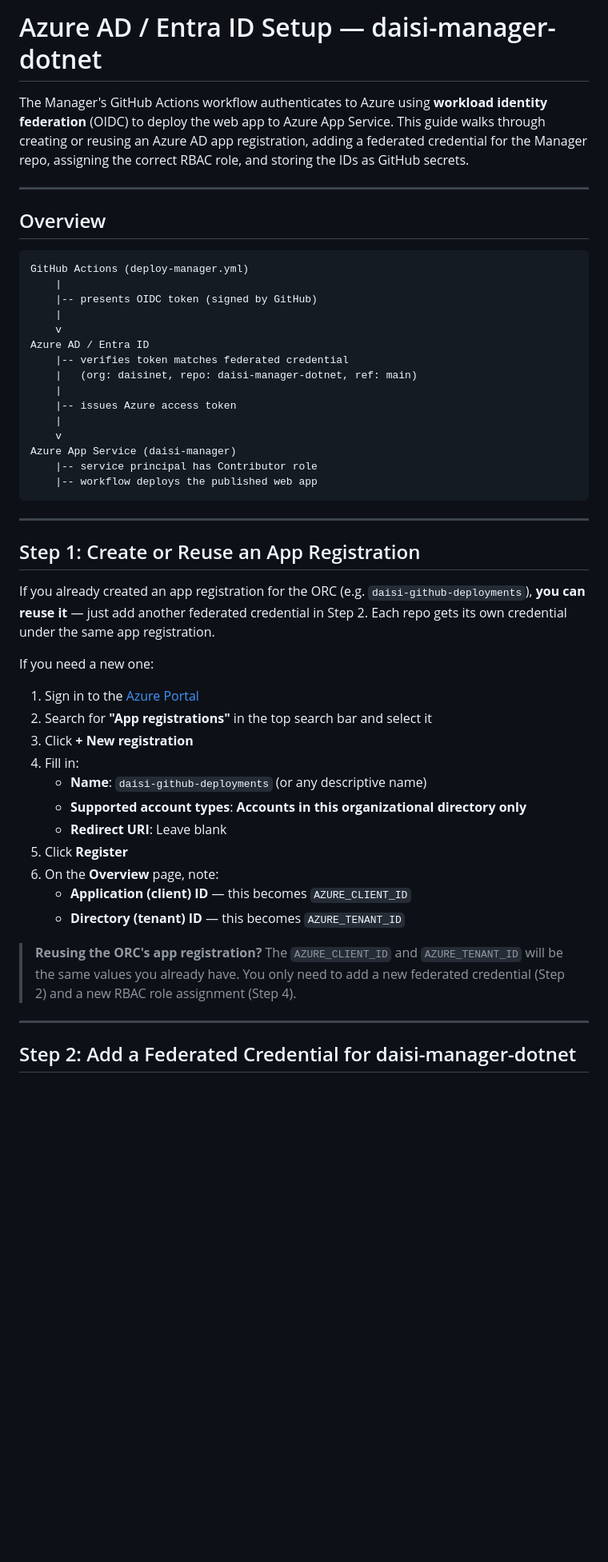
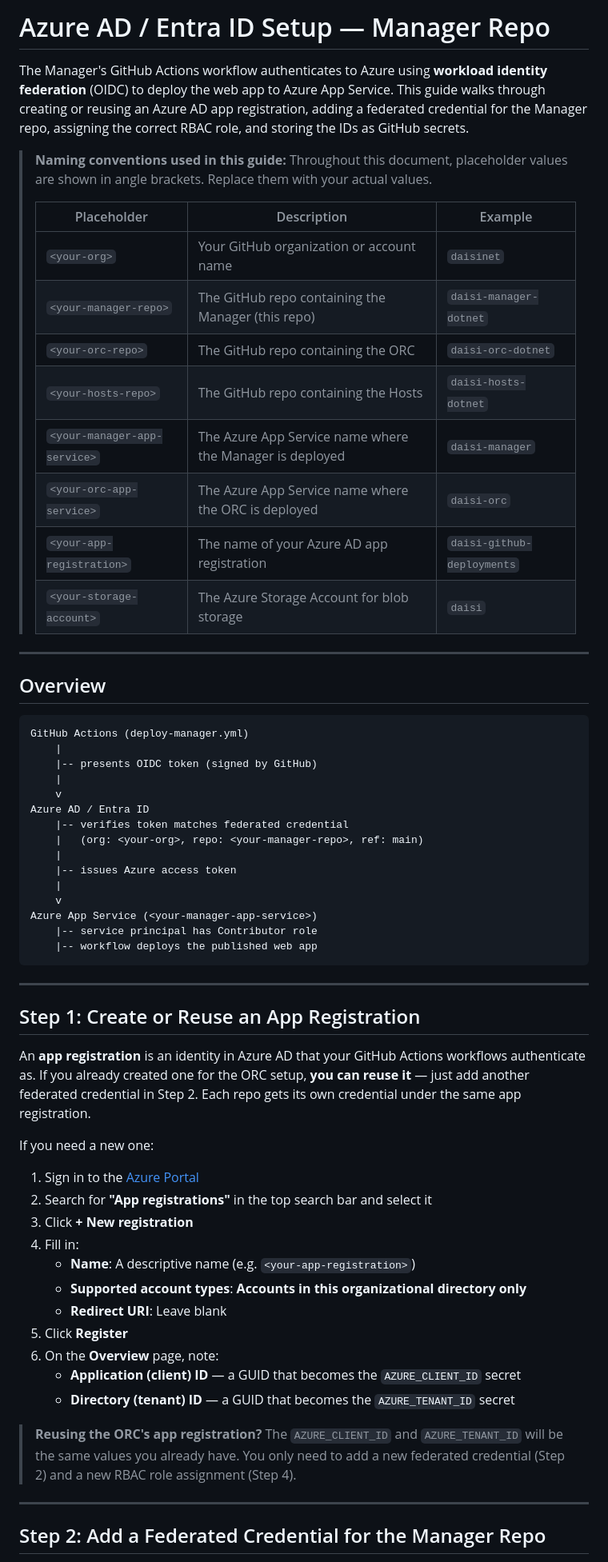
Before and after one commit to daisinet/daisi-manager-dotnet, a Markdown page: AzureADSetup.md, the part around one of its changes. Shown at 80% size. Rendered like a GitHub page; blank space fills up the shorter version.

````diff
--- a/AzureADSetup.md
+++ b/AzureADSetup.md
@@ -1,6 +1,20 @@
-# Azure AD / Entra ID Setup — daisi-manager-dotnet
+# Azure AD / Entra ID Setup — Manager Repo
 
 The Manager's GitHub Actions workflow authenticates to Azure using **workload identity federation** (OIDC) to deploy the web app to Azure App Service. This guide walks through creating or reusing an Azure AD app registration, adding a federated credential for the Manager repo, assigning the correct RBAC role, and storing the IDs as GitHub secrets.
+
+> **Naming conventions used in this guide:**
+> Throughout this document, placeholder values are shown in angle brackets. Replace them with your actual values.
+>
+> | Placeholder | Description | Example |
+> |---|---|---|
+> | `<your-org>` | Your GitHub organization or account name | `daisinet` |
+> | `<your-manager-repo>` | The GitHub repo containing the Manager (this repo) | `daisi-manager-dotnet` |
+> | `<your-orc-repo>` | The GitHub repo containing the ORC | `daisi-orc-dotnet` |
+> | `<your-hosts-repo>` | The GitHub repo containing the Hosts | `daisi-hosts-dotnet` |
+> | `<your-manager-app-service>` | The Azure App Service name where the Manager is deployed | `daisi-manager` |
+> | `<your-orc-app-service>` | The Azure App Service name where the ORC is deployed | `daisi-orc` |
+> | `<your-app-registration>` | The name of your Azure AD app registration | `daisi-github-deployments` |
+> | `<your-storage-account>` | The Azure Storage Account for blob storage | `daisi` |
 
 ---
 
@@ -14,12 +28,12 @@ GitHub Actions (deploy-manager.yml)
     v
 Azure AD / Entra ID
     |-- verifies token matches federated credential
-    |   (org: daisinet, repo: daisi-manager-dotnet, ref: main)
+    |   (org: <your-org>, repo: <your-manager-repo>, ref: main)
     |
     |-- issues Azure access token
     |
     v
-Azure App Service (daisi-manager)
+Azure App Service (<your-manager-app-service>)
     |-- service principal has Contributor role
     |-- workflow deploys the published web app
 ```
@@ -28,7 +42,7 @@ Azure App Service (daisi-manager)
 
 ## Step 1: Create or Reuse an App Registration
 
-If you already created an app registration for the ORC (e.g. `daisi-github-deployments`), **you can reuse it** — just add another federated credential in Step 2. Each repo gets its own credential under the same app registration.
+An **app registration** is an identity in Azure AD that your GitHub Actions workflows authenticate as. If you already created one for the ORC setup, **you can reuse it** — just add another federated credential in Step 2. Each repo gets its own credential under the same app registration.
 
 If you need a new one:
 
@@ -36,17 +50,17 @@ If you need a new one:
 2. Search for **"App registrations"** in the top search bar and select it
 3. Click **+ New registration**
 4. Fill in:
-   - **Name**: `daisi-github-deployments` (or any descriptive name)
+   - **Name**: A descriptive name (e.g. `<your-app-registration>`)
    - **Supported account types**: **Accounts in this organizational directory only**
    - **Redirect URI**: Leave blank
 5. Click **Register**
 6. On the **Overview** page, note:
-   - **Application (client) ID** — this becomes `AZURE_CLIENT_ID`
-   - **Directory (tenant) ID** — this becomes `AZURE_TENANT_ID`
+   - **Application (client) ID** — a GUID that becomes the `AZURE_CLIENT_ID` secret
+   - **Directory (tenant) ID** — a GUID that becomes the `AZURE_TENANT_ID` secret
 
 > **Reusing the ORC's app registration?** The `AZURE_CLIENT_ID` and `AZURE_TENANT_ID` will be the same values you already have. You only need to add a new federated credential (Step 2) and a new RBAC role assignment (Step 4).
 
 ---
 
-## Step 2: Add a Federated Credential for daisi-manager-dotnet
+## Step 2: Add a Federated Credential for the Manager Repo
 
````
Also changed, not shown: other parts of AzureADSetup.md (+39 -47 lines), GitPATSetup.md (+31 -23 lines), ReleaseSetup.md (+15 -12 lines).
